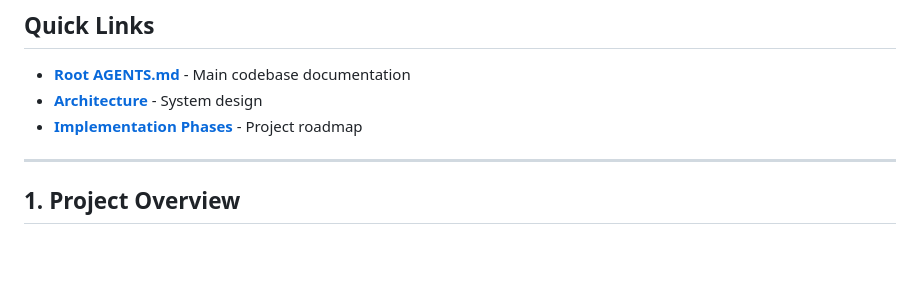
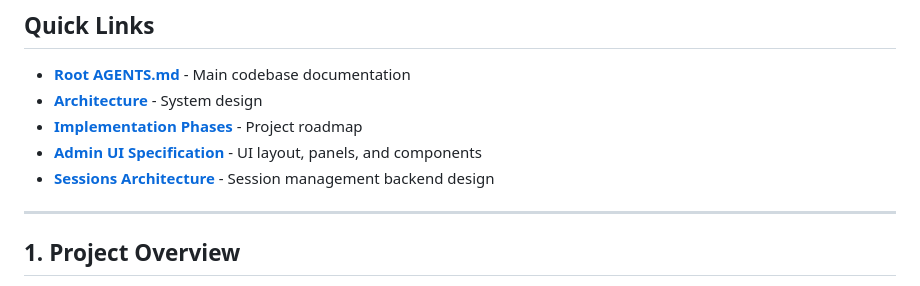
Before and after one commit to patterueldev/singalong, a Markdown page: apps/singalong-admin/AGENTS.md, the part around the change. Drawn GitHub-style; blank space fills up the shorter version.

```diff
--- a/apps/singalong-admin/AGENTS.md
+++ b/apps/singalong-admin/AGENTS.md
@@ -7,6 +7,8 @@ Frontend web application for administrators to manage sessions, view connected u
 - **[Root AGENTS.md](../../AGENTS.md)** - Main codebase documentation
 - **[Architecture](../../docs/PROJECT_OVERVIEW.md)** - System design
 - **[Implementation Phases](../../docs/IMPLEMENTATION_PHASES.md)** - Project roadmap
+- **[Admin UI Specification](../../docs/ADMIN_UI_SPECIFICATION.md)** - UI layout, panels, and components
+- **[Sessions Architecture](../../docs/SESSIONS_ARCHITECTURE.md)** - Session management backend design
 
 ---
 
```
Also changed, not shown: AGENTS.md (+1 -0 lines), docs/ADMIN_UI_SPECIFICATION.md (added, +593 -0 lines).
